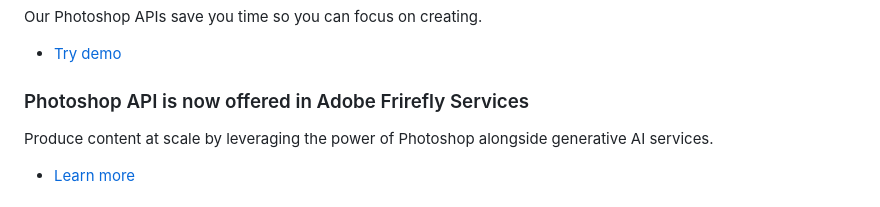
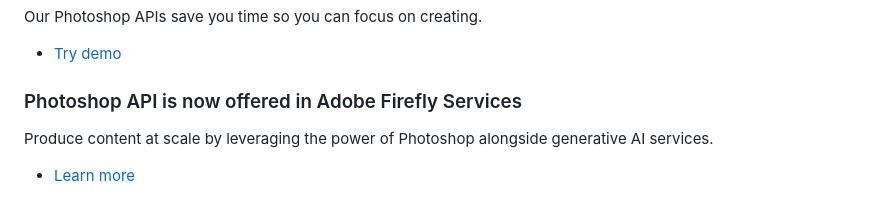
Before and after one commit to AdobeDocs/photoshop-api, a Markdown page: src/pages/index.md, the part around the change. Drawn GitHub-style.

Commit message:
fixed typo

```diff
--- a/src/pages/index.md
+++ b/src/pages/index.md
@@ -25,7 +25,7 @@ Our Photoshop APIs save you time so you can focus on creating.
 [//]: # (-----------------------------------SDK Section--------------------------------------------------------)
 <TextBlock slots="heading, text1, buttons" theme="light" isCentered className="index-sdk"/>
 
-### Photoshop API is now offered in Adobe Frirefly Services
+### Photoshop API is now offered in Adobe Firefly Services
 
 Produce content at scale by leveraging the power of Photoshop alongside generative AI services.
 
```
